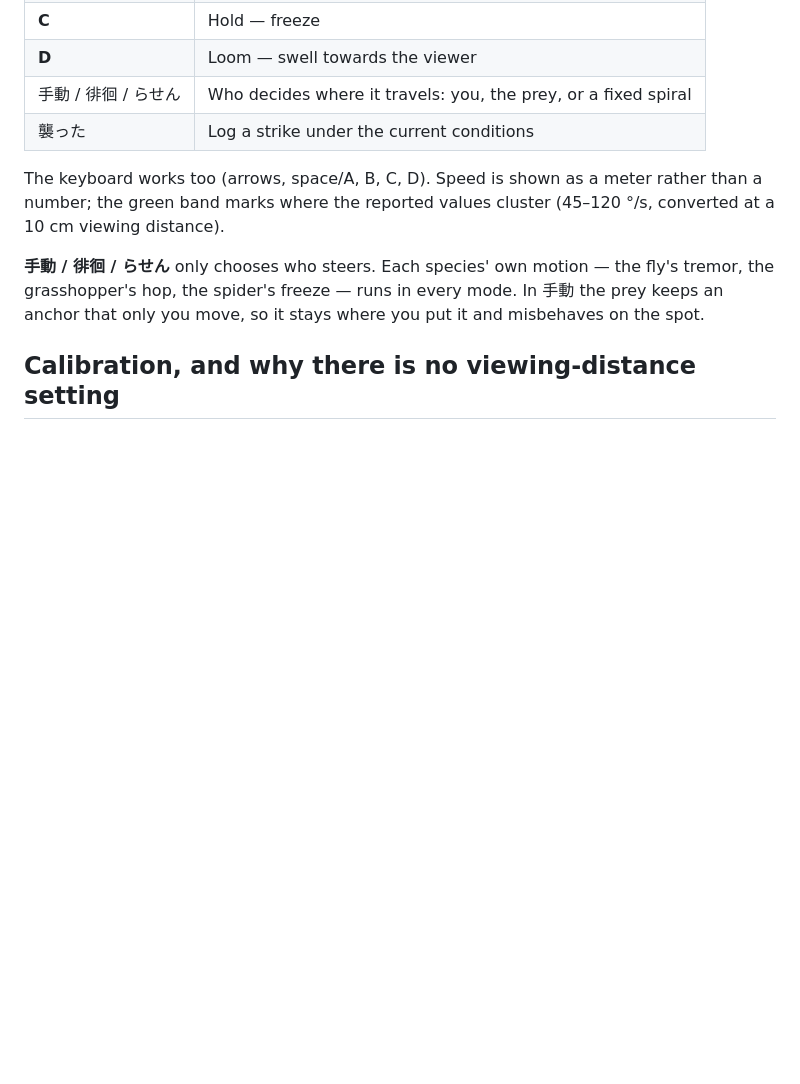
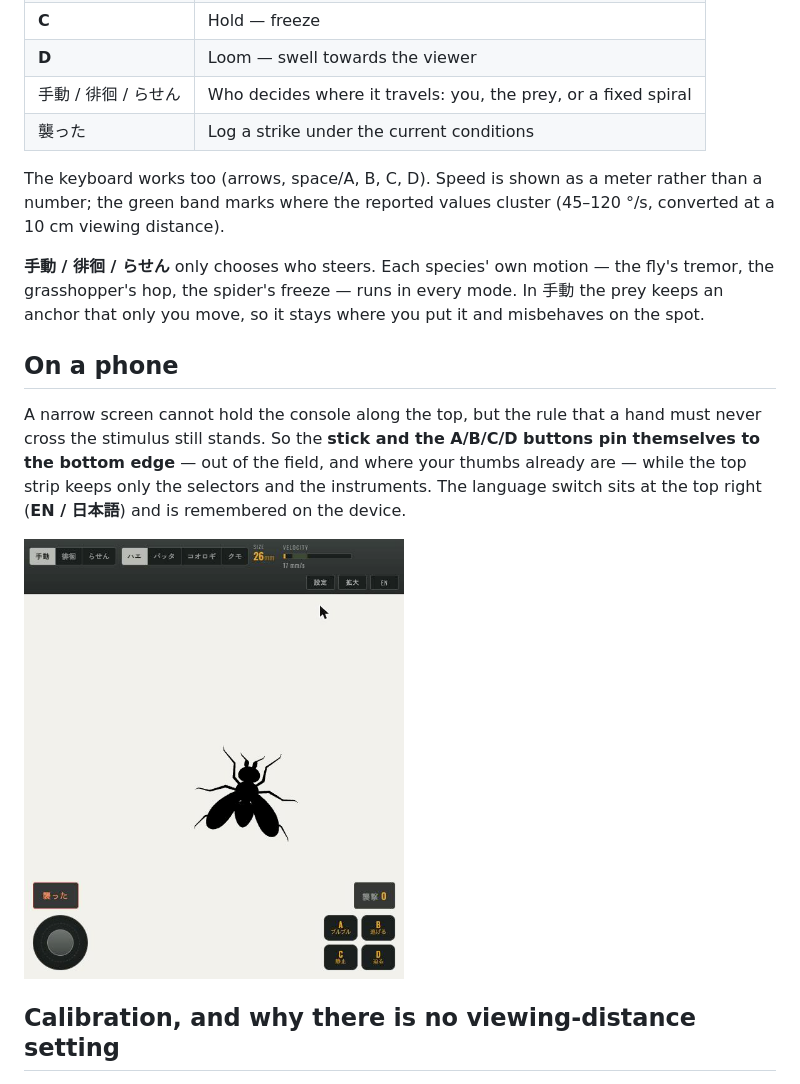
Before and after one commit to gyroid-eth/mantis-lure, a Markdown page: README.en.md, the part around the change. Rendered like a GitHub page; pictures changed too: screenshots/phone.png (added); blank space fills up the shorter version.

```diff
--- a/README.en.md
+++ b/README.en.md
@@ -59,6 +59,15 @@ green band marks where the reported values cluster (45–120 °/s, converted at
 grasshopper's hop, the spider's freeze — runs in every mode. In 手動 the prey keeps an anchor that only
 you move, so it stays where you put it and misbehaves on the spot.
 
+## On a phone
+
+A narrow screen cannot hold the console along the top, but the rule that a hand must never cross the
+stimulus still stands. So the **stick and the A/B/C/D buttons pin themselves to the bottom edge** — out of
+the field, and where your thumbs already are — while the top strip keeps only the selectors and the
+instruments. The language switch sits at the top right (**EN / 日本語**) and is remembered on the device.
+
+<img src="screenshots/phone.png" width="380" alt="The narrow-screen layout">
+
 ## Calibration, and why there is no viewing-distance setting
 
 ![Calibration with the on-screen ruler](screenshots/calibration.png)
```
Also changed, not shown: README.md (+8 -0 lines), screenshots/english.png (added), 1 other file.
